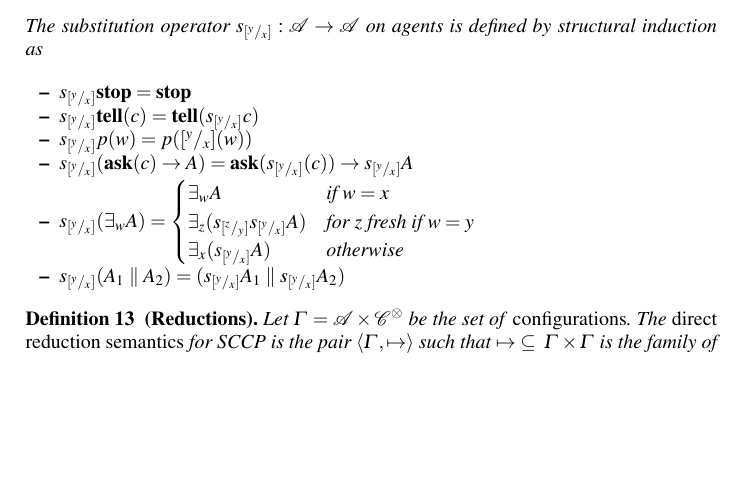
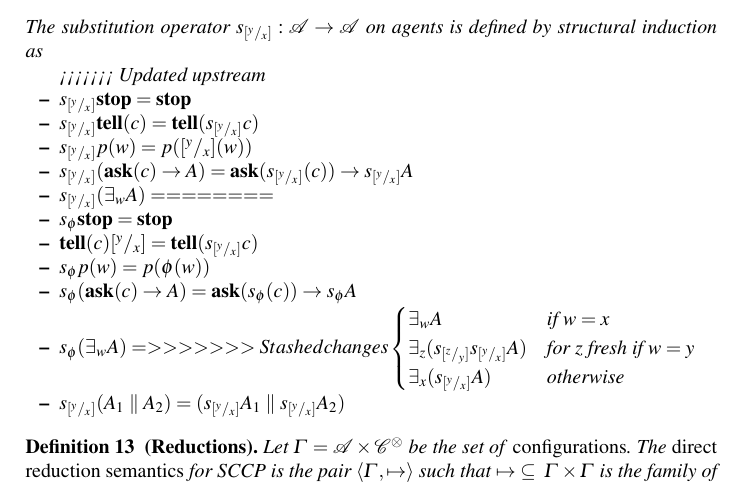
Before and after one commit to francesco-santini/polyadic_journal, a LaTeX thesis (polyadic/polyadic.tex): part of page 12 of 15, cut so that both start at the same text, the shorter picture padded with empty space. Compiled offline with pdfLaTeX.

Commit message:
Update polyadic.tex

```diff
--- a/polyadic/polyadic.tex
+++ b/polyadic/polyadic.tex
@@ -1627,11 +1627,19 @@ Let $[^y/_x] \in F(V)$, defined as:
 The substitution operator $s_{[^y/_x]}: \mathcal{A} \rarrow \mathcal{A}$ on agents is defined by structural induction as
 
 \begin{itemize}
+<<<<<<< Updated upstream
 	\item $s_{[^y/_x]} \ostop = \ostop$
 	\item $s_{[^y/_x]}\tell(c) = \tell(s_{[^y/_x]}c)$
 	\item $s_{[^y/_x]} p(w) =  p([^y/_x](w))$
 	\item $s_{[^y/_x]} (\ask(c) \rightarrow A) = \ask(s_{[^y/_x]}(c)) \rightarrow s_{[^y/_x]} A$
 	\item $s_{[^y/_x]} (\exists_w A)  =
+=======
+	\item $s_\phi \ostop = \ostop$
+	\item $\tell(c)[^y/_x] = \tell(s_{[^y/_x]} c)$
+	\item $s_\phi p(w) =  p(\phi(w))$
+	\item $s_\phi (\ask(c) \rightarrow A) = \ask(s_\phi(c)) \rightarrow s_\phi A$
+	\item $s_\phi (\exists_w A)  =
+>>>>>>> Stashed changes
 		\begin{cases}
 			\exists_w A & \text{if $w = x$} \\
             \exists_z (s_{[^z/_y]} s_{[^y/_x]} A) & \text{for z fresh if $w = y$} \\
```
Also changed, not shown: IPL/lexicographic_ipl.pdf (added), JLAMP/JLAMP-D-16-00036R1.pdf (added), JLAMP/JLAMP-S-16-00040.pdf (added), JLAMP/main.pdf (added), memo/main.pdf (added), memo/olderVersions/mainPreMarino.bbl (added), memo/olderVersions/mainPreMarino.pdf (added), otherArticles/10.1.1.55.1120.pdf (added), otherArticles/10.1007_978-3-642-19805-2_10.pdf (added), otherArticles/AAAI02-008.pdf (added), otherArticles/PPN362162808_0045_LOG_0019.pdf (added), otherArticles/axiomsSarawast.pdf (added), 9 other files.
